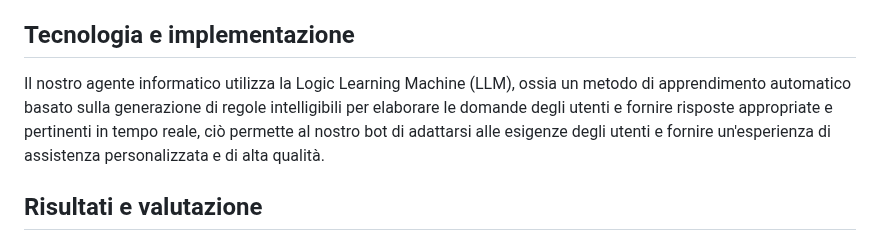
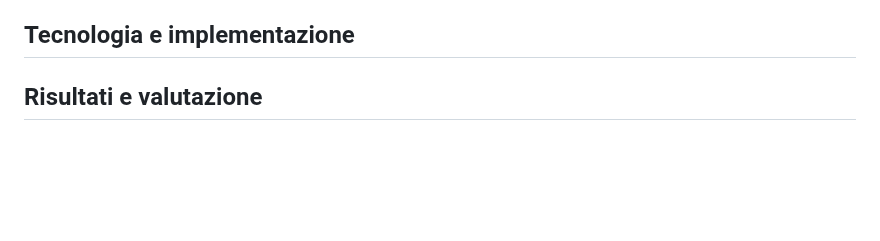
Before and after one commit to Nat-Amato/-SaA-Vtuber-AI, a Markdown page: README.md, the part around the change. GitHub-like rendering; blank space fills up the shorter version.

```diff
--- a/README.md
+++ b/README.md
@@ -12,7 +12,7 @@ Con l'aumento della popolarità delle piattaforme di streaming come YouTube, è
 
 ## Tecnologia e implementazione
 
-Il nostro agente informatico utilizza la Logic Learning Machine (LLM), ossia un metodo di apprendimento automatico basato sulla generazione di regole intelligibili per elaborare le domande degli utenti e fornire risposte appropriate e pertinenti in tempo reale, ciò permette al nostro bot di adattarsi alle esigenze degli utenti e fornire un'esperienza di assistenza personalizzata e di alta qualità.
+
 
 
 ## Risultati e valutazione
```
